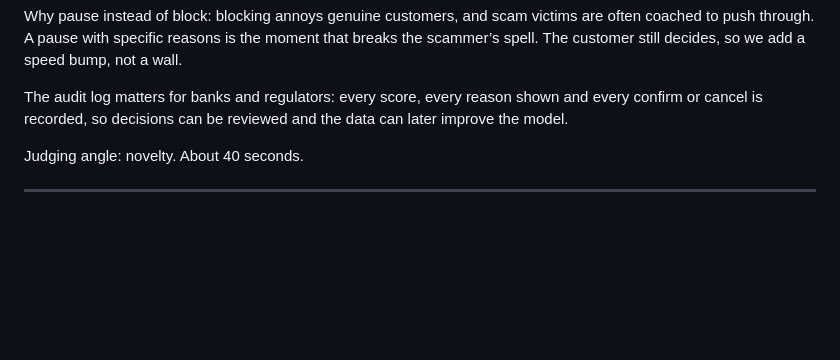
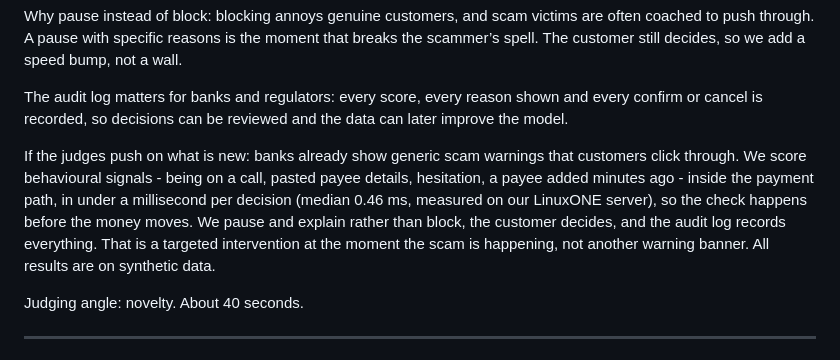
Before and after one commit to 36taransingh5-dotcom/ibm-z-datathon-2026-databaes, a Markdown page: pitch-deck/slides-and-notes.md, the part around the change. Drawn GitHub-style; blank space fills up the shorter version.

Commit message:
Pitch: add What is new paragraph to solution speaker notes
Added explanation of scoring behavioral signals and the importance of the audit log in scam prevention.

```diff
--- a/pitch-deck/slides-and-notes.md
+++ b/pitch-deck/slides-and-notes.md
@@ -68,6 +68,8 @@ It combines a machine-learning model with transparent safety rules. It looks bey
 Why pause instead of block: blocking annoys genuine customers, and scam victims are often coached to push through. A pause with specific reasons is the moment that breaks the scammer’s spell. The customer still decides, so we add a speed bump, not a wall.
 
 The audit log matters for banks and regulators: every score, every reason shown and every confirm or cancel is recorded, so decisions can be reviewed and the data can later improve the model.
+
+If the judges push on what is new: banks already show generic scam warnings that customers click through. We score behavioural signals - being on a call, pasted payee details, hesitation, a payee added minutes ago - inside the payment path, in under a millisecond per decision (median 0.46 ms, measured on our LinuxONE server), so the check happens before the money moves. We pause and explain rather than block, the customer decides, and the audit log records everything. That is a targeted intervention at the moment the scam is happening, not another warning banner. All results are on synthetic data.
 
 Judging angle: novelty. About 40 seconds.
 
```
